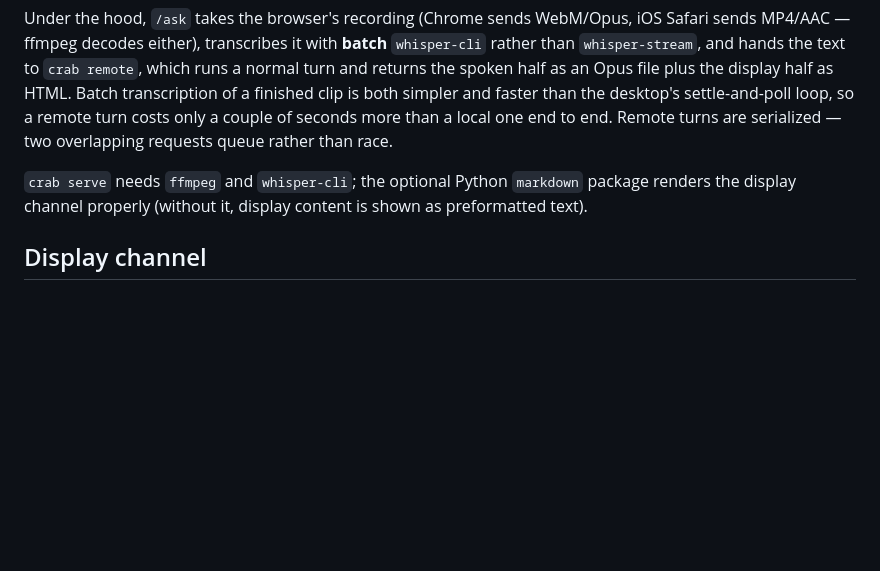
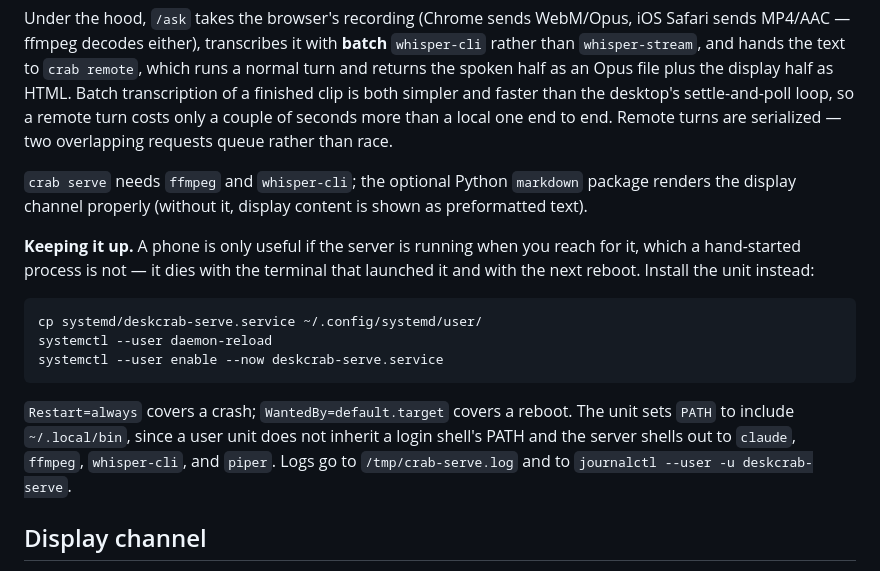
Before and after one commit to TheDiscordian/deskcrab, a Markdown page: README.md, the part around the change. Drawn GitHub-style; blank space fills up the shorter version.

Commit message:
Keep the phone server up with a systemd user unit
A hand-started 'crab serve' is a child of the shell that launched it: it
dies with that shell and with the next reboot. That is the one failure the
phone client cannot tolerate — walking away from the desk and finding
nothing there.

deskcrab-serve.service runs it under systemd instead, with Restart=always
and WantedBy=default.target. The unit sets PATH explicitly, since a user
unit does not inherit a login shell's and the server shells out to claude,
ffmpeg, whisper-cli and piper in ~/.local/bin.

````diff
--- a/README.md
+++ b/README.md
@@ -203,6 +203,16 @@ Under the hood, `/ask` takes the browser's recording (Chrome sends WebM/Opus, iO
 
 `crab serve` needs `ffmpeg` and `whisper-cli`; the optional Python `markdown` package renders the display channel properly (without it, display content is shown as preformatted text).
 
+**Keeping it up.** A phone is only useful if the server is running when you reach for it, which a hand-started process is not — it dies with the terminal that launched it and with the next reboot. Install the unit instead:
+
+```bash
+cp systemd/deskcrab-serve.service ~/.config/systemd/user/
+systemctl --user daemon-reload
+systemctl --user enable --now deskcrab-serve.service
+```
+
+`Restart=always` covers a crash; `WantedBy=default.target` covers a reboot. The unit sets `PATH` to include `~/.local/bin`, since a user unit does not inherit a login shell's PATH and the server shells out to `claude`, `ffmpeg`, `whisper-cli`, and `piper`. Logs go to `/tmp/crab-serve.log` and to `journalctl --user -u deskcrab-serve`.
+
 ## Display channel
 
 When Crab's response includes visual content (code, tables, images), it uses a display channel. The response includes a `---DISPLAY---` delimiter, and everything after it is rendered in a floating [render-md](https://github.com/TheDiscordian/render-md) window.
````
Also changed, not shown: CLAUDE.md (+1 -0 lines).
